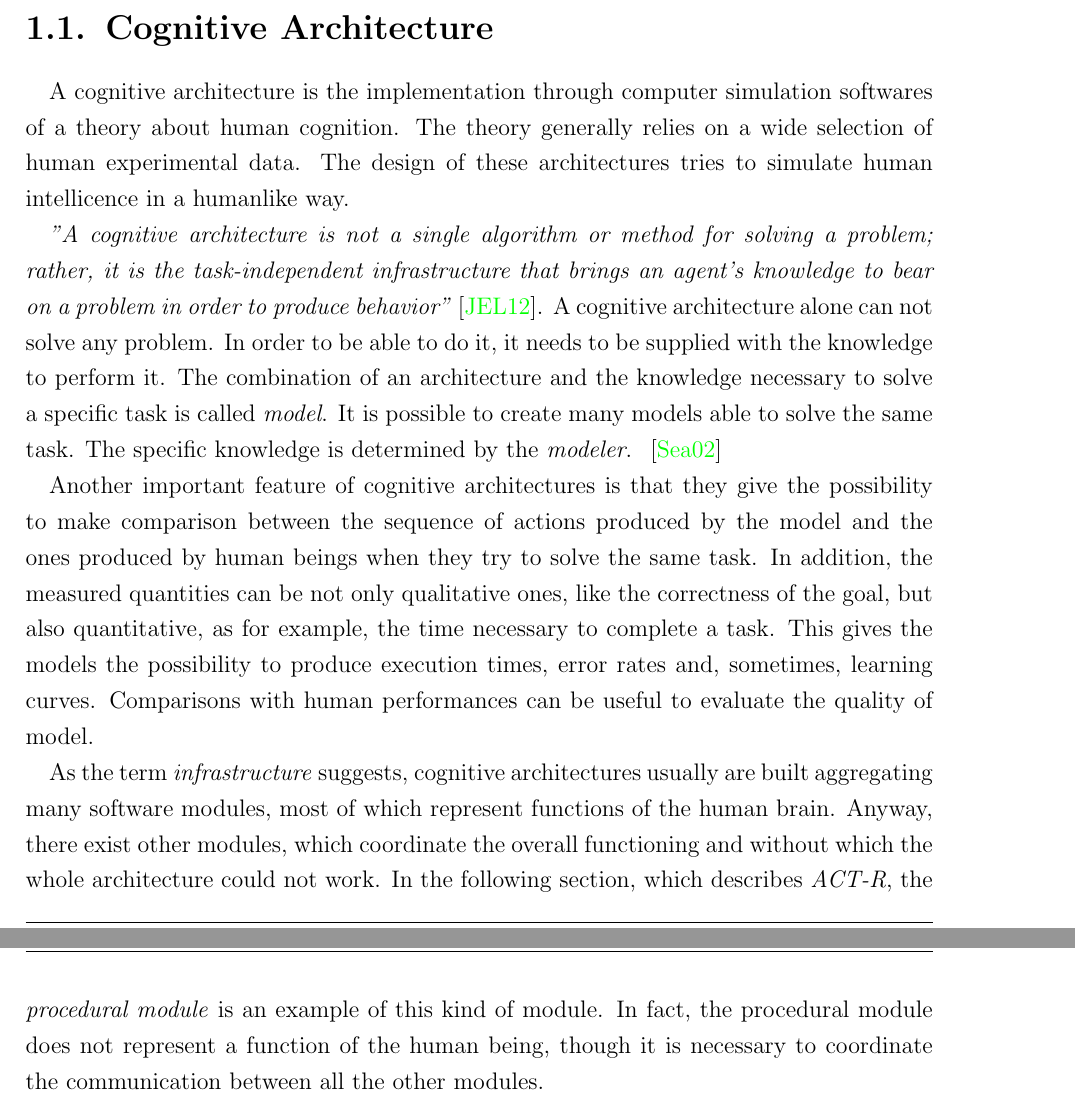
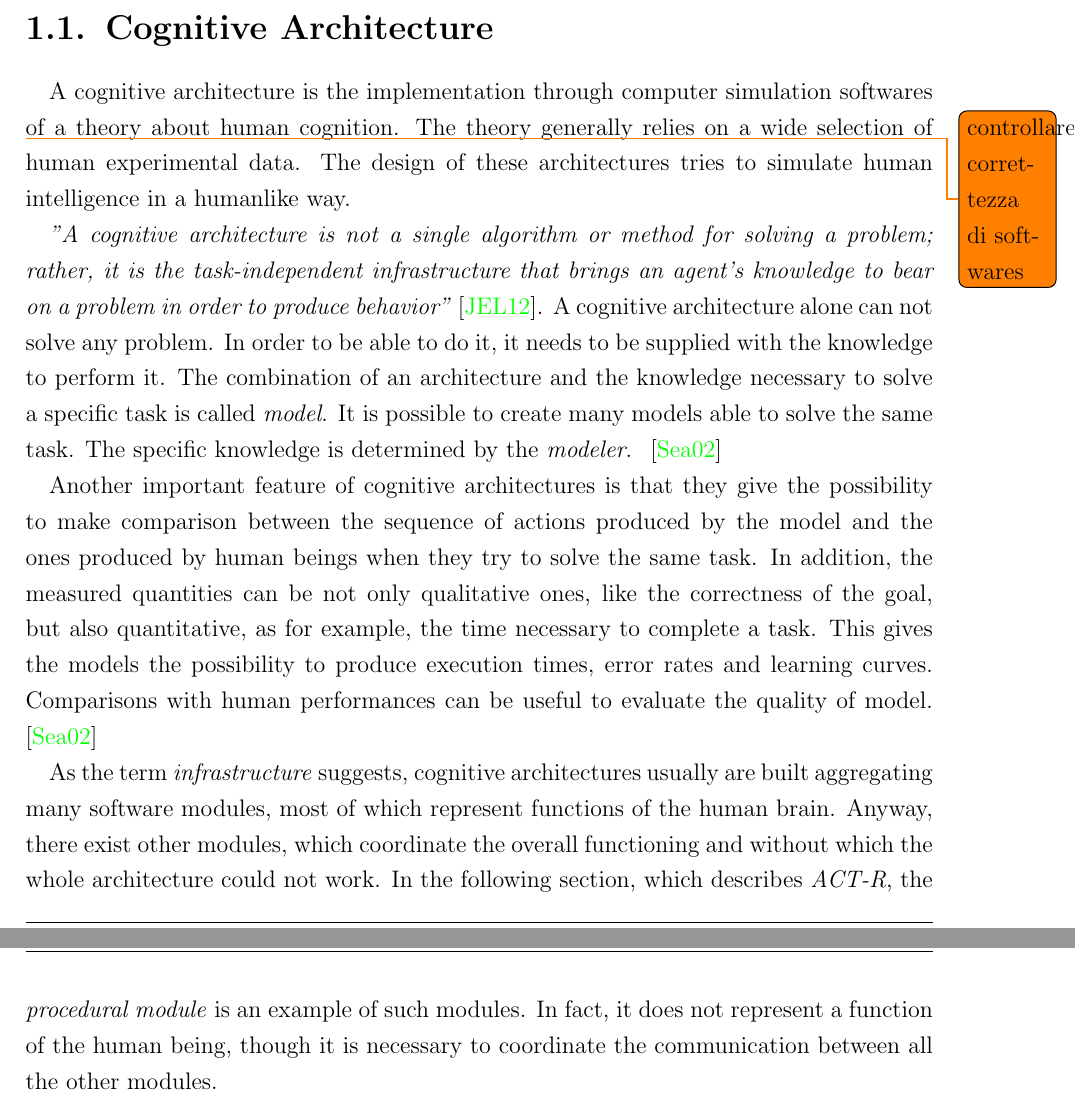
Before and after one commit to bonfa/tesi, a LaTeX thesis (francesco/thesis.tex, which reads francesco/chapters/chap_01_state_of_the_art.tex): two parts of pages 5 and 6 of 15, joined at a grey line, cut so that both start at the same text. Compiled offline with pdfLaTeX; an older LaTeX class or package is replaced by its successor.

Commit message:
prima revisione sezione cognitive architecture completata

```diff
--- a/francesco/chapters/chap_01_state_of_the_art.tex
+++ b/francesco/chapters/chap_01_state_of_the_art.tex
@@ -2,11 +2,11 @@
   This chapter, after having introduced the concept of cognitive architecture, describes the main working instrument used for this work: \mbox{ACT-R,} the cognitive architecture and \mbox{OpenCV,} the computer vision library.
   %% Cognitive Architecture
   \section{Cognitive Architecture}
-	A cognitive architecture is the implementation through computer simulation softwares of a theory about human cognition. The theory generally relies on a wide selection of human experimental data. The design of these architectures tries to simulate human intellicence in a humanlike way.
+	A cognitive architecture is the implementation through computer simulation softwares \todo{controllare correttezza di softwares} of a theory about human cognition. The theory generally relies on a wide selection of human experimental data. The design of these architectures tries to simulate human intelligence in a humanlike way.
 
 	\textit{"A cognitive architecture is not a single algorithm or method for solving a problem; rather, it is the task-independent infrastructure that brings an agent’s knowledge to bear on a problem in order to produce behavior"}~\cite{SoarCogArch2012}. A cognitive architecture alone can not solve any problem. In order to be able to do it, it needs to be supplied with the knowledge to perform it. The combination of an architecture and the knowledge necessary to solve a specific task is called \emph{model}. It is possible to create many models able to solve the same task. The specific knowledge is determined by the \emph{modeler}. ~\cite{Sears2012}
 
-	Another important feature of cognitive architectures is that they give the possibility to make comparison between the sequence of actions produced by the model and the ones produced by human beings when they try to solve the same task. In addition, the measured quantities can be not only qualitative ones, like the correctness of the goal, but also quantitative, as for example, the time necessary to complete a task. This gives the models the possibility to produce execution times, error rates and, sometimes, learning curves. Comparisons with human performances can be useful to evaluate the quality of model.
+	Another important feature of cognitive architectures is that they give the possibility to make comparison between the sequence of actions produced by the model and the ones produced by human beings when they try to solve the same task. In addition, the measured quantities can be not only qualitative ones, like the correctness of the goal, but also quantitative, as for example, the time necessary to complete a task. This gives the models the possibility to produce execution times, error rates and learning curves. Comparisons with human performances can be useful to evaluate the quality of model. ~\cite{Sears2012}
 
-	As the term \emph{infrastructure} suggests, cognitive architectures usually are built aggregating many software modules, most of which represent functions of the human brain. Anyway, there exist other modules, which coordinate the overall functioning and without which the whole architecture could not work. In the following section, which describes \emph{ACT-R}, the \emph{procedural module} is an example of this kind of module. In fact, the procedural module does not represent a function of the human being, though it is necessary to coordinate the communication between all the other modules.
+	As the term \emph{infrastructure} suggests, cognitive architectures usually are built aggregating many software modules, most of which represent functions of the human brain. Anyway, there exist other modules, which coordinate the overall functioning and without which the whole architecture could not work. In the following section, which describes \emph{ACT-R}, the \emph{procedural module} is an example of such modules. In fact, it does not represent a function of the human being, though it is necessary to coordinate the communication between all the other modules.
 
```
Also changed, not shown: francesco/thesis.pdf, francesco/chapters/chap_01_state_of_the_art.tex (2 more changed lines).
